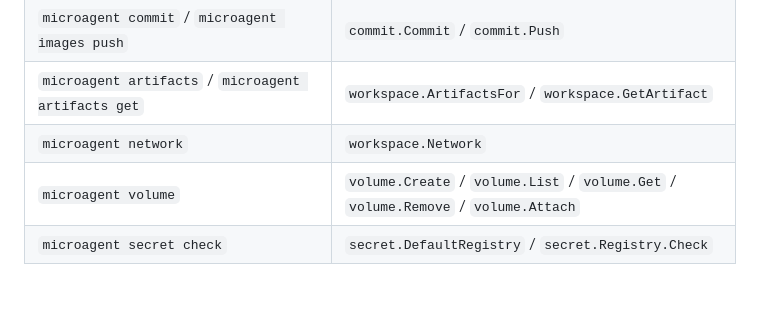
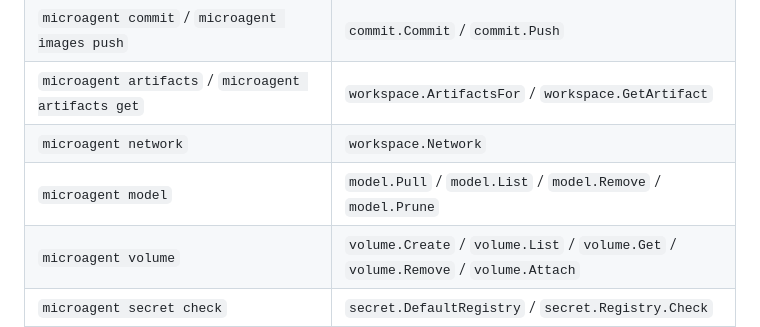
Before and after one commit to geoffbelknap/microagent, a Markdown page: docs/library/go.md, the part around the change. Drawn GitHub-style; blank space fills up the shorter version.

```diff
--- a/docs/library/go.md
+++ b/docs/library/go.md
@@ -332,6 +332,7 @@ If you already know the CLI, this is the lookup for the equivalent library call:
 | `microagent commit` / `microagent images push` | `commit.Commit` / `commit.Push` |
 | `microagent artifacts` / `microagent artifacts get` | `workspace.ArtifactsFor` / `workspace.GetArtifact` |
 | `microagent network` | `workspace.Network` |
+| `microagent model` | `model.Pull` / `model.List` / `model.Remove` / `model.Prune` |
 | `microagent volume` | `volume.Create` / `volume.List` / `volume.Get` / `volume.Remove` / `volume.Attach` |
 | `microagent secret check` | `secret.DefaultRegistry` / `secret.Registry.Check` |
 | `microagent doctor` / `microagent host` | [`diagnostics.Check`](#diagnostics-api) |
```
Also changed, not shown: README.md (+1 -0 lines), docs/cli/index.md (+2 -1 lines).
